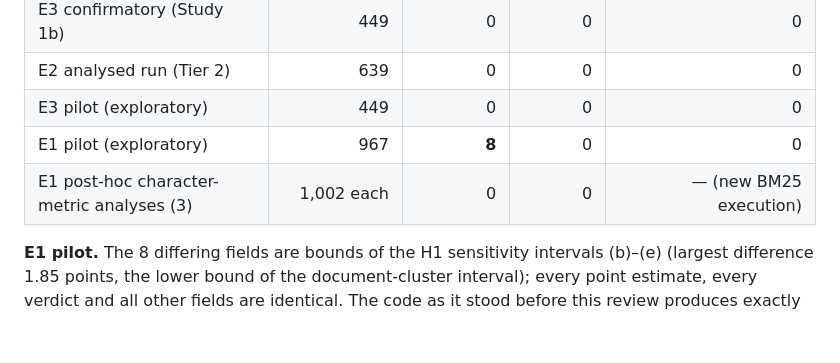
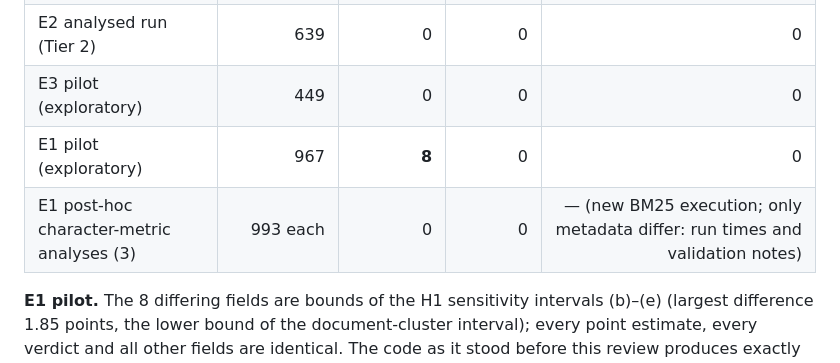
Before and after one commit to swaroopchandrashekar13/research, a Markdown page: docs/remediation/STATISTICAL_VERIFICATION.md, the part around the change. Rendered like a GitHub page; blank space fills up the shorter version.

```diff
--- a/docs/remediation/STATISTICAL_VERIFICATION.md
+++ b/docs/remediation/STATISTICAL_VERIFICATION.md
@@ -16,7 +16,7 @@ read were checked against `PROTECTED_SHA256.txt`.
 | E2 analysed run (Tier 2) | 639 | 0 | 0 | 0 |
 | E3 pilot (exploratory) | 449 | 0 | 0 | 0 |
 | E1 pilot (exploratory) | 967 | **8** | 0 | 0 |
-| E1 post-hoc character-metric analyses (3) | 1,002 each | 0 | 0 | — (new BM25 execution) |
+| E1 post-hoc character-metric analyses (3) | 993 each | 0 | 0 | — (new BM25 execution; only metadata differ: run times and validation notes) |
 
 **E1 pilot.** The 8 differing fields are bounds of the H1 sensitivity intervals (b)–(e) (largest difference 1.85
 points, the lower bound of the document-cluster interval); every point estimate, every verdict and all other fields
```
Also changed, not shown: docs/remediation/FILE_INVENTORY.md (+2 -2 lines), docs/remediation/VERIFICATION.md (+1 -1 lines).
